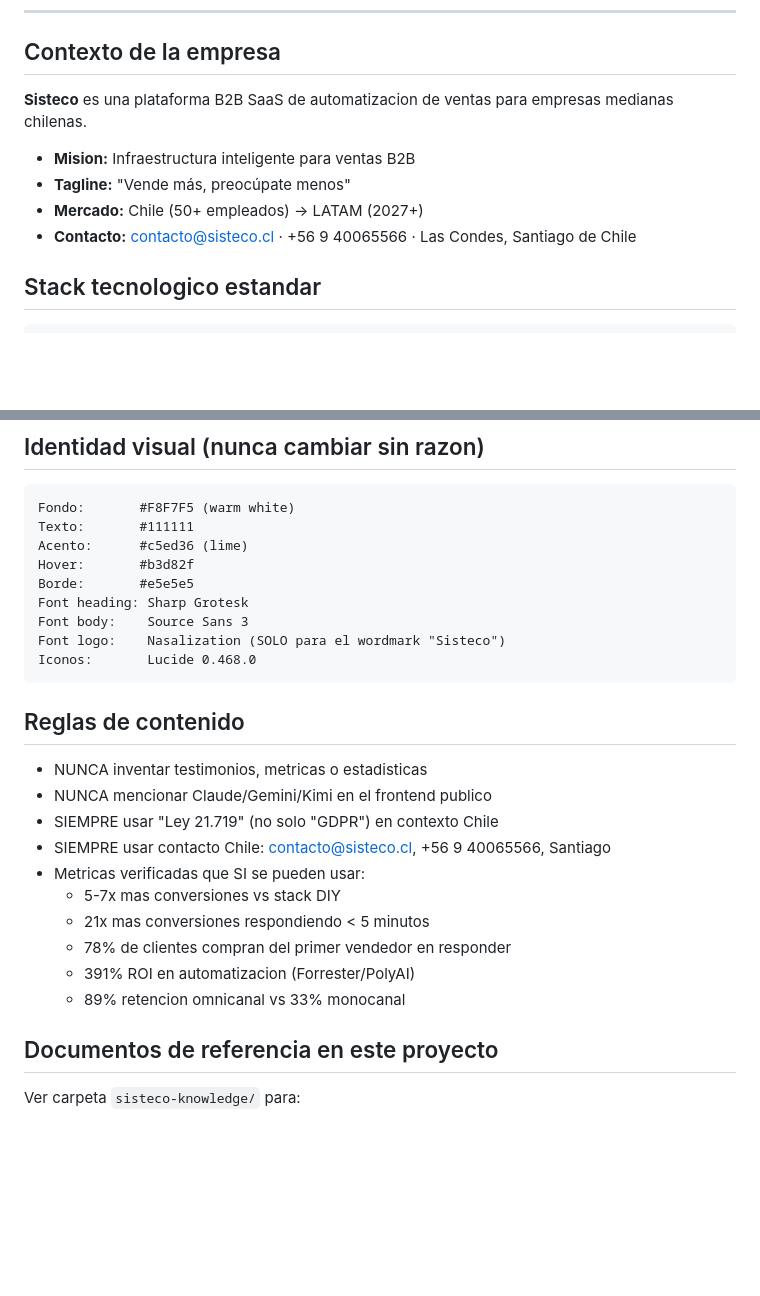
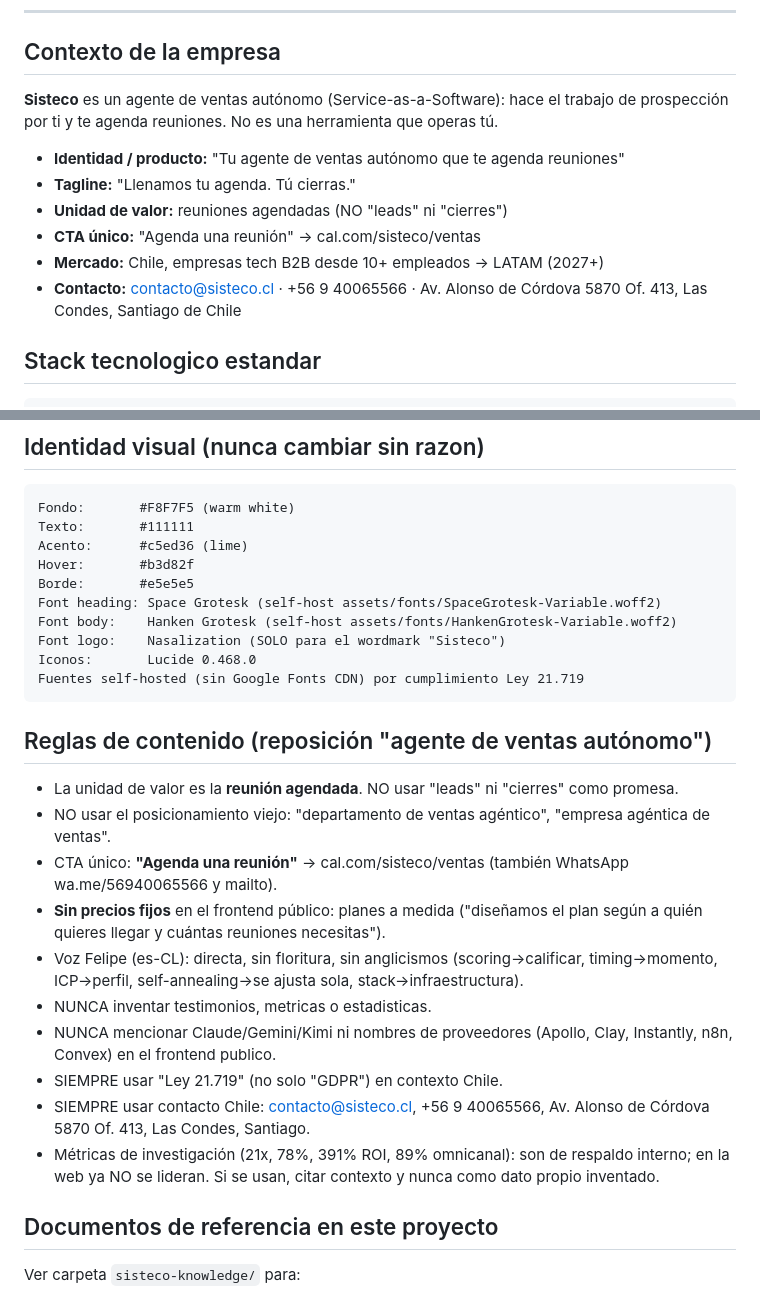
Before and after one commit to Diper678/Landing-Page, a Markdown page: sisteco-knowledge/CLAUDE.md, 2 parts joined by grey strips. Rendered like a GitHub page; blank space fills up the shorter version.

````diff
--- a/sisteco-knowledge/CLAUDE.md
+++ b/sisteco-knowledge/CLAUDE.md
@@ -7,11 +7,13 @@
 
 ## Contexto de la empresa
 
-**Sisteco** es una plataforma B2B SaaS de automatizacion de ventas para empresas medianas chilenas.
-- **Mision:** Infraestructura inteligente para ventas B2B
-- **Tagline:** "Vende más, preocúpate menos"
-- **Mercado:** Chile (50+ empleados) → LATAM (2027+)
-- **Contacto:** contacto@sisteco.cl · +56 9 40065566 · Las Condes, Santiago de Chile
+**Sisteco** es un agente de ventas autónomo (Service-as-a-Software): hace el trabajo de prospección por ti y te agenda reuniones. No es una herramienta que operas tú.
+- **Identidad / producto:** "Tu agente de ventas autónomo que te agenda reuniones"
+- **Tagline:** "Llenamos tu agenda. Tú cierras."
+- **Unidad de valor:** reuniones agendadas (NO "leads" ni "cierres")
+- **CTA único:** "Agenda una reunión" → cal.com/sisteco/ventas
+- **Mercado:** Chile, empresas tech B2B desde 10+ empleados → LATAM (2027+)
+- **Contacto:** contacto@sisteco.cl · +56 9 40065566 · Av. Alonso de Córdova 5870 Of. 413, Las Condes, Santiago de Chile
 
 ## Stack tecnologico estandar
 
@@ -45,24 +47,25 @@ Texto:       #111111
 Acento:      #c5ed36 (lime)
 Hover:       #b3d82f
 Borde:       #e5e5e5
-Font heading: Sharp Grotesk
-Font body:    Source Sans 3
+Font heading: Space Grotesk (self-host assets/fonts/SpaceGrotesk-Variable.woff2)
+Font body:    Hanken Grotesk (self-host assets/fonts/HankenGrotesk-Variable.woff2)
 Font logo:    Nasalization (SOLO para el wordmark "Sisteco")
 Iconos:       Lucide 0.468.0
+Fuentes self-hosted (sin Google Fonts CDN) por cumplimiento Ley 21.719
 ```
 
-## Reglas de contenido
+## Reglas de contenido (reposición "agente de ventas autónomo")
 
-- NUNCA inventar testimonios, metricas o estadisticas
-- NUNCA mencionar Claude/Gemini/Kimi en el frontend publico
-- SIEMPRE usar "Ley 21.719" (no solo "GDPR") en contexto Chile
-- SIEMPRE usar contacto Chile: contacto@sisteco.cl, +56 9 40065566, Santiago
-- Metricas verificadas que SI se pueden usar:
-  - 5-7x mas conversiones vs stack DIY
-  - 21x mas conversiones respondiendo < 5 minutos
-  - 78% de clientes compran del primer vendedor en responder
-  - 391% ROI en automatizacion (Forrester/PolyAI)
-  - 89% retencion omnicanal vs 33% monocanal
+- La unidad de valor es la **reunión agendada**. NO usar "leads" ni "cierres" como promesa.
+- NO usar el posicionamiento viejo: "departamento de ventas agéntico", "empresa agéntica de ventas".
+- CTA único: **"Agenda una reunión"** → cal.com/sisteco/ventas (también WhatsApp wa.me/56940065566 y mailto).
+- **Sin precios fijos** en el frontend público: planes a medida ("diseñamos el plan según a quién quieres llegar y cuántas reuniones necesitas").
+- Voz Felipe (es-CL): directa, sin floritura, sin anglicismos (scoring→calificar, timing→momento, ICP→perfil, self-annealing→se ajusta sola, stack→infraestructura).
+- NUNCA inventar testimonios, metricas o estadisticas.
+- NUNCA mencionar Claude/Gemini/Kimi ni nombres de proveedores (Apollo, Clay, Instantly, n8n, Convex) en el frontend publico.
+- SIEMPRE usar "Ley 21.719" (no solo "GDPR") en contexto Chile.
+- SIEMPRE usar contacto Chile: contacto@sisteco.cl, +56 9 40065566, Av. Alonso de Córdova 5870 Of. 413, Las Condes, Santiago.
+- Métricas de investigación (21x, 78%, 391% ROI, 89% omnicanal): son de respaldo interno; en la web ya NO se lideran. Si se usan, citar contexto y nunca como dato propio inventado.
 
 ## Documentos de referencia en este proyecto
 
````
Also changed, not shown: sisteco-knowledge/empresa/IDENTIDAD_MARCA.md (+45 -24 lines).
